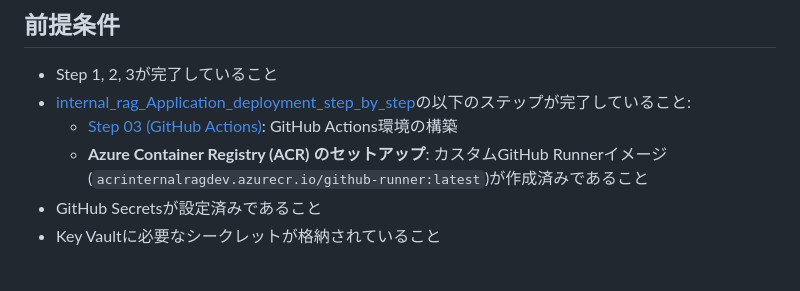
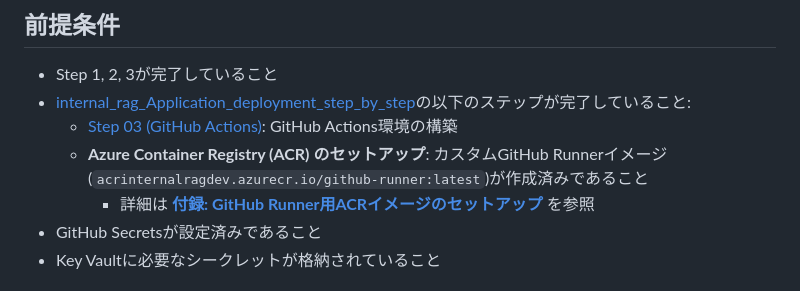
Before and after one commit to matakaha/internal_rag_Application_sample_repo, a Markdown page: docs/step04-deploy-app.md, the part around the change. GitHub-like rendering.

Commit message:
docs: 付録にGitHub Runner用ACRイメージのセットアップ手順を追加

```diff
--- a/docs/step04-deploy-app.md
+++ b/docs/step04-deploy-app.md
@@ -18,6 +18,7 @@
 - [internal_rag_Application_deployment_step_by_step](https://github.com/matakaha/internal_rag_Application_deployment_step_by_step)の以下のステップが完了していること:
   - [Step 03 (GitHub Actions)](https://github.com/matakaha/internal_rag_Application_deployment_step_by_step/tree/main/bicep/step03-github-actions): GitHub Actions環境の構築
   - **Azure Container Registry (ACR) のセットアップ**: カスタムGitHub Runnerイメージ(`acrinternalragdev.azurecr.io/github-runner:latest`)が作成済みであること
+    - 詳細は **[付録: GitHub Runner用ACRイメージのセットアップ](appendix-acr-runner-setup.md)** を参照
 - GitHub Secretsが設定済みであること
 - Key Vaultに必要なシークレットが格納されていること
 
```
Also changed, not shown: docs/appendix-acr-runner-setup.md (added, +339 -0 lines).
